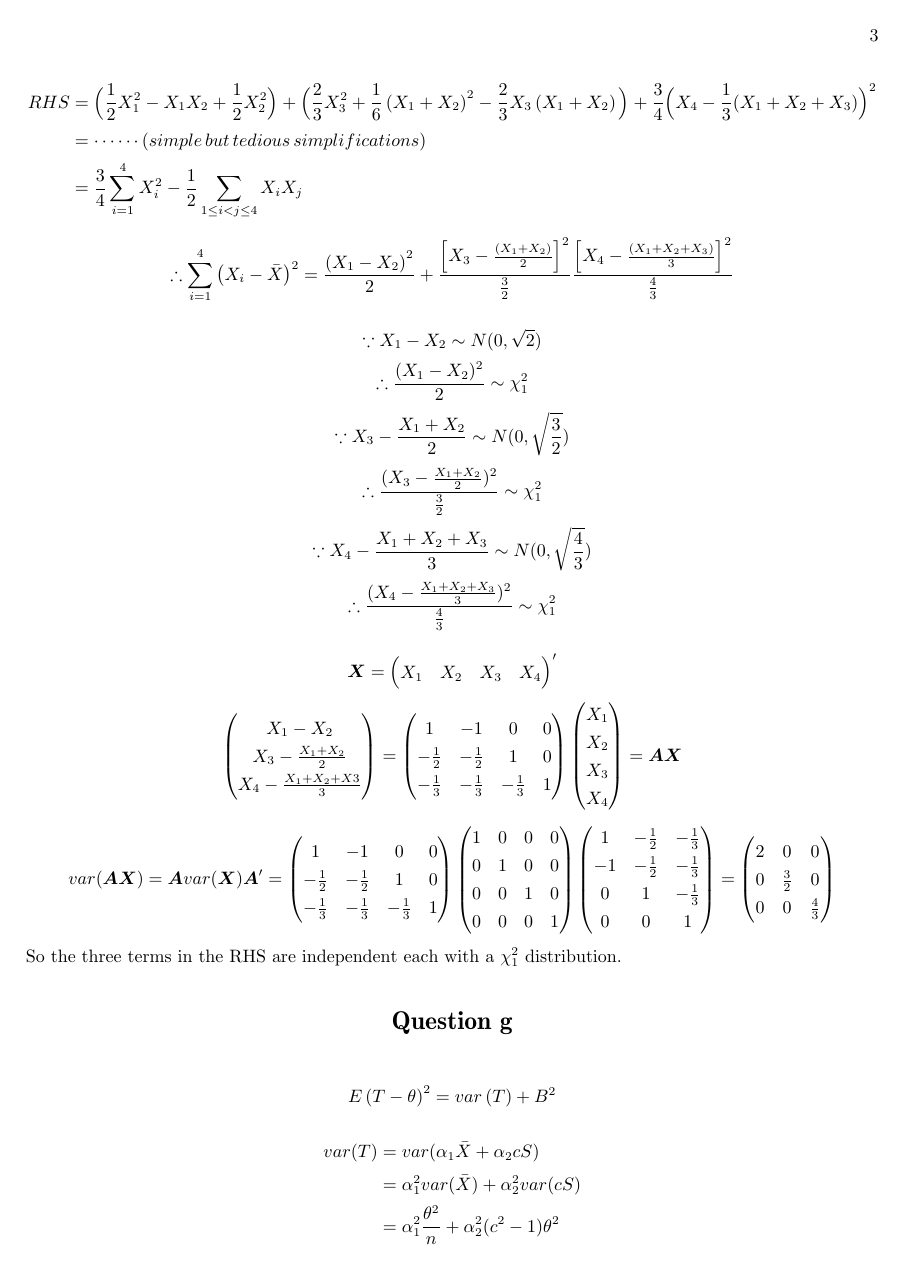
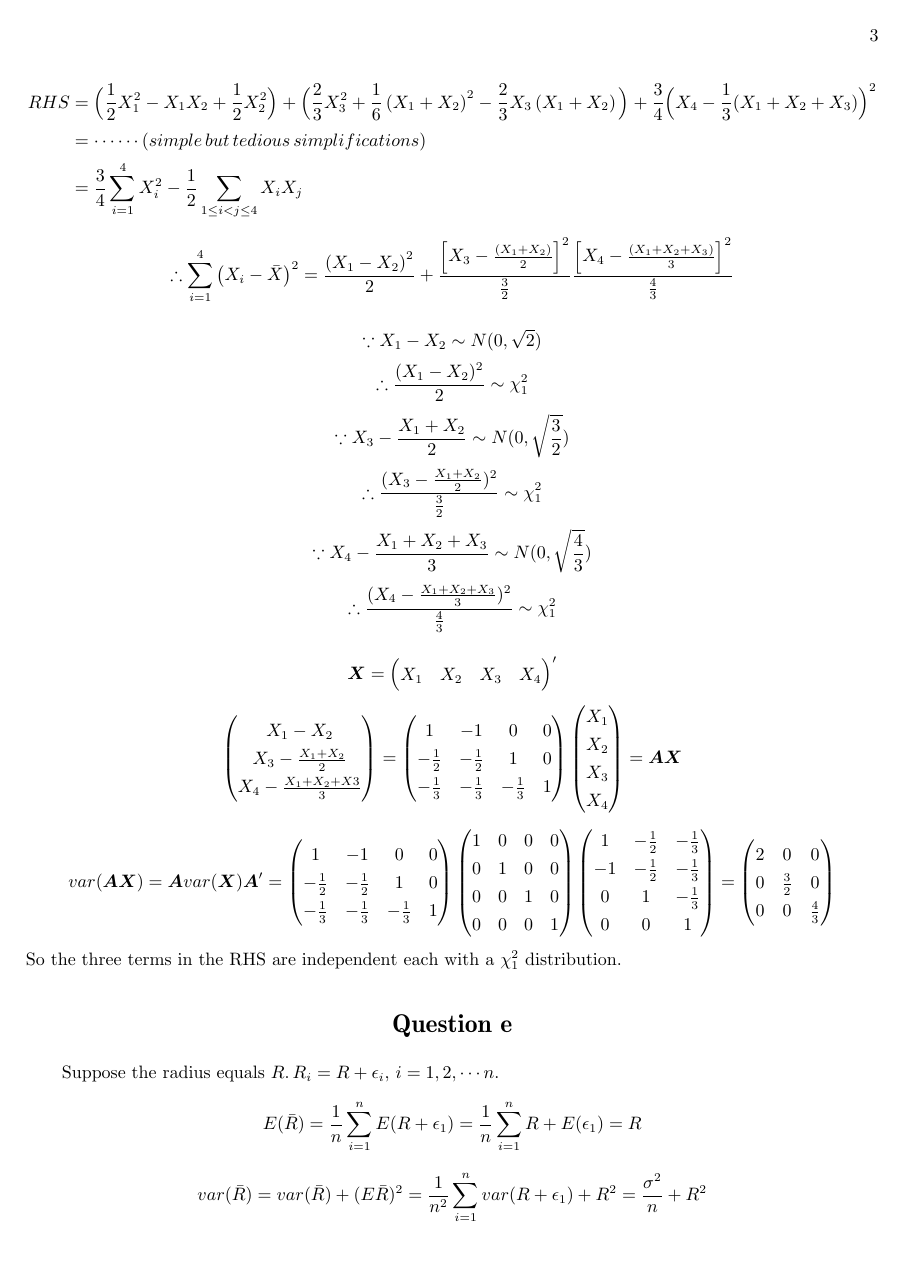
Before and after one commit to GiantSeaweed/STATS100B, a LaTeX problem sheet (hw7/hw7.tex): page 3 of 4. Compiled offline with XeLaTeX; a missing font is replaced by an installed copy or a similar font.

Commit message:
unfinished hw7

```diff
--- a/hw7/hw7.tex
+++ b/hw7/hw7.tex
@@ -137,6 +137,11 @@
     \end{pmatrix}
 \]
 So the three terms in the RHS are independent each with a $\chi_1^2$ distribution.
+\section*{Question e}
+Suppose the radius equals $R$.\,$R_i = R+\epsilon_i,\,i=1,2,\cdots n.$
+\[ E(\bar{R}) =\dfrac{1}{n}\sum_{i=1}^n E(R+\epsilon_1) = \dfrac{1}{n}\sum_{i=1}^n R+E(\epsilon_1) = R\]
+\[ var(\bar{R}) = var(\bar{R})+(E\bar{R})^2 = \dfrac{1}{n^2}\sum_{i=1}^n var(R+\epsilon_1) + R^2 =\dfrac{\sigma^2}{n}+R^2\]
+
 \section*{Question g}
 \[E\left( T-\theta \right) ^{2}=var\left( T\right) +B^{2}\]
 \begin{alignat*}{2}
```
Also changed, not shown: hw7/__latexindent_temp.tex (+1 -1 lines), hw7/hw7.pdf, 2 other files.
